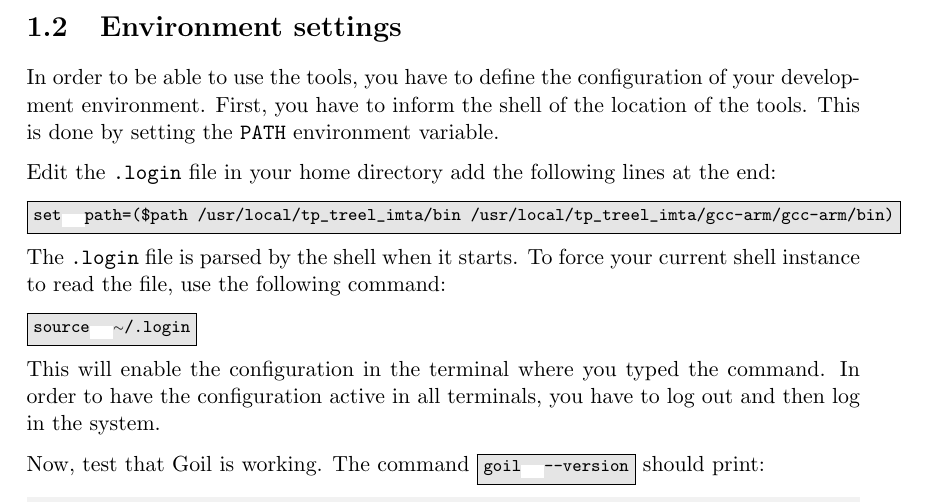
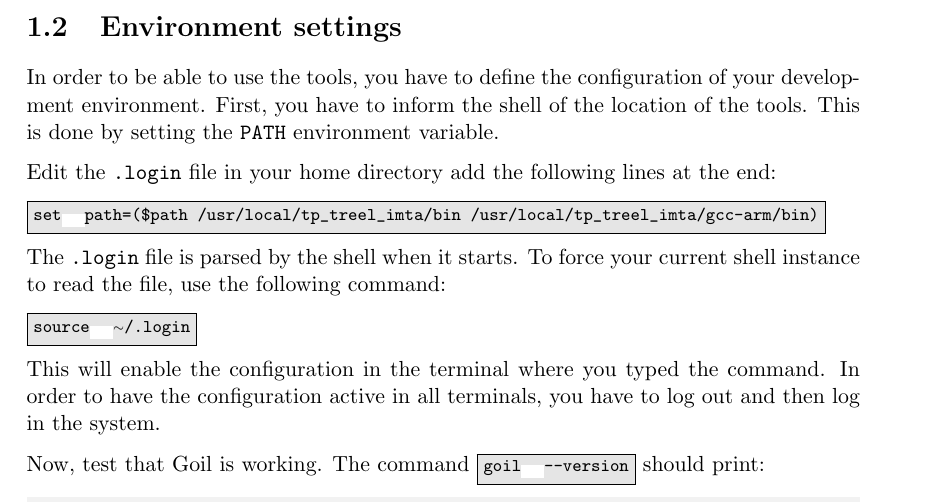
Before and after one commit to TrampolineRTOS/Labs, a LaTeX document (imta-teensy31-board/trampoline-labs.tex): part of page 3 of 20, cut so that both start at the same text. Compiled offline with pdfLaTeX.

Commit message:
typo in gcc-arm path

```diff
--- a/imta-teensy31-board/trampoline-labs.tex
+++ b/imta-teensy31-board/trampoline-labs.tex
@@ -98,7 +98,7 @@ In order to be able to use the tools, you have to define the configuration of yo
 Edit the \texttt{.login} file in your home directory add the following lines at the end:
 
 
-\unixcl{set\blanc{}path=(\$path /usr/local/tp\_treel\_imta/bin /usr/local/tp\_treel\_imta/gcc-arm/gcc-arm/bin)}
+\unixcl{set\blanc{}path=(\$path /usr/local/tp\_treel\_imta/bin /usr/local/tp\_treel\_imta/gcc-arm/bin)}
 
 The \texttt{.login} file is parsed by the shell when it starts. To force your current shell instance to read the file, use the following command:
 
```
Also changed, not shown: imta-teensy31-board/trampoline-labs.pdf.
